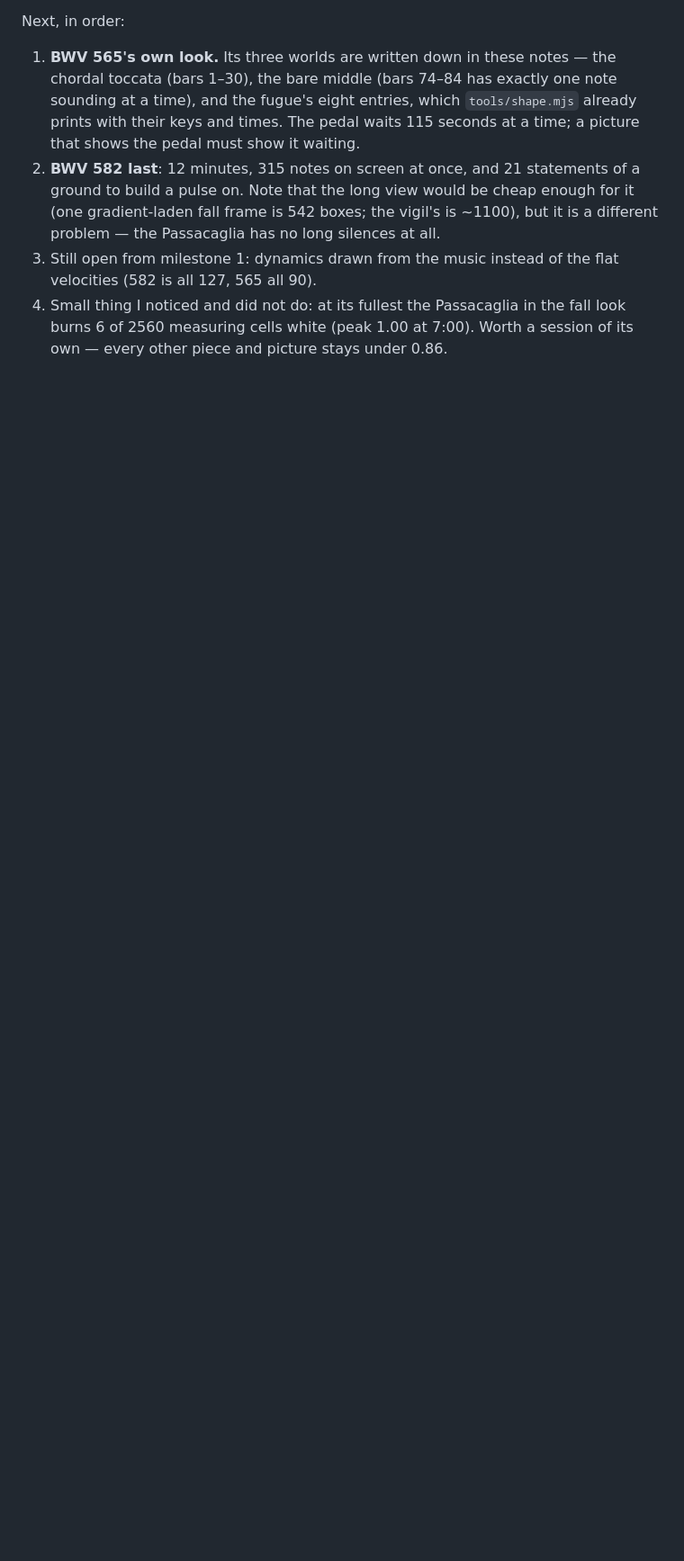
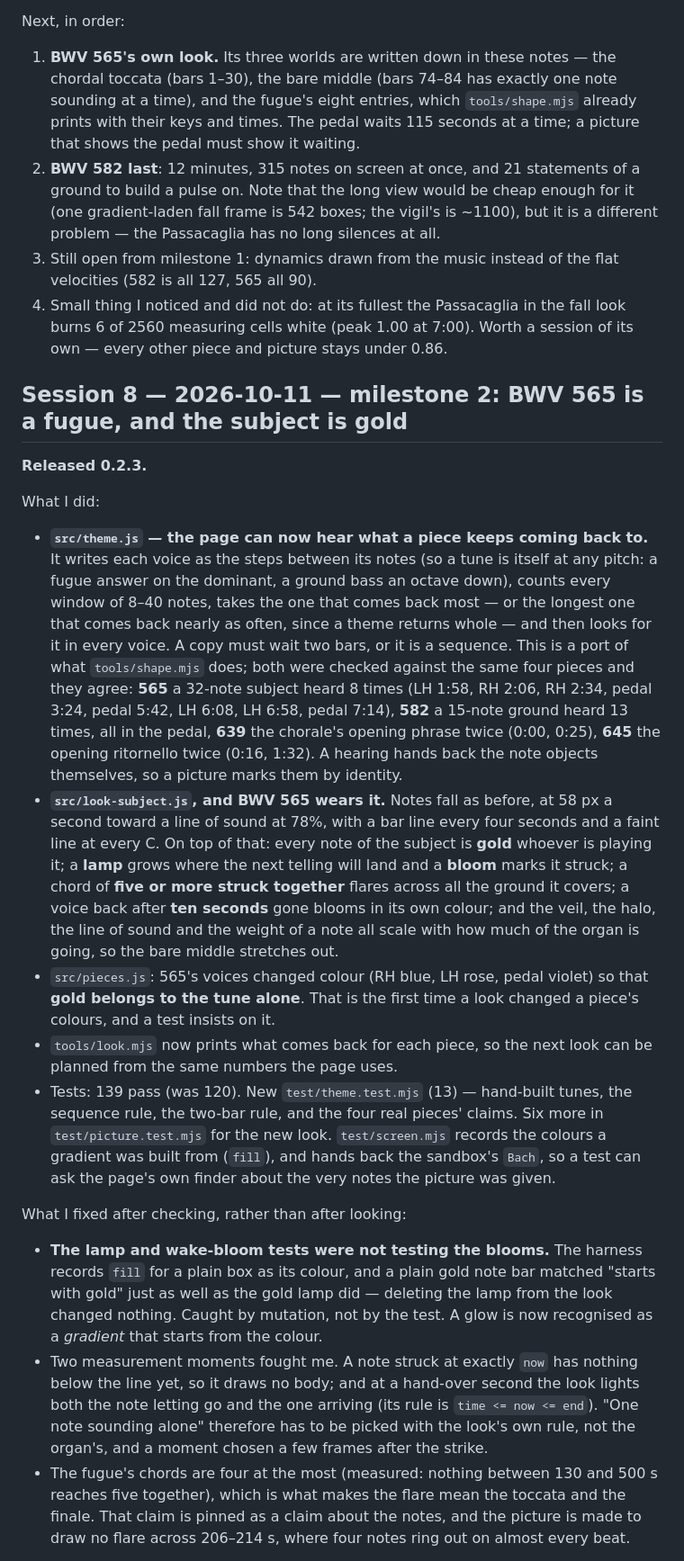
Before and after one commit to EirikBirkeland/bach-qwen3.8flashnext, a Markdown page: NOTES.md, the part around one of its changes. Shown at 90% size. GitHub-like rendering; blank space fills up the shorter version.

Commit message:
Notes on session 8: the page can hear the tune that comes back, and BWV 565 wears it as gold

```diff
--- a/NOTES.md
+++ b/NOTES.md
@@ -635,3 +635,58 @@ Next, in order:
 4. Small thing I noticed and did not do: at its fullest the Passacaglia in the fall
    look burns 6 of 2560 measuring cells white (peak 1.00 at 7:00). Worth a session
    of its own — every other piece and picture stays under 0.86.
+
+## Session 8 — 2026-10-11 — milestone 2: BWV 565 is a fugue, and the subject is gold
+
+**Released 0.2.3.**
+
+What I did:
+
+- **`src/theme.js` — the page can now hear what a piece keeps coming back to.** It
+  writes each voice as the steps between its notes (so a tune is itself at any
+  pitch: a fugue answer on the dominant, a ground bass an octave down), counts every
+  window of 8–40 notes, takes the one that comes back most — or the longest one that
+  comes back nearly as often, since a theme returns whole — and then looks for it in
+  every voice. A copy must wait two bars, or it is a sequence. This is a port of what
+  `tools/shape.mjs` does; both were checked against the same four pieces and they
+  agree: **565** a 32-note subject heard 8 times (LH 1:58, RH 2:06, RH 2:34, pedal
+  3:24, pedal 5:42, LH 6:08, LH 6:58, pedal 7:14), **582** a 15-note ground heard 13
+  times, all in the pedal, **639** the chorale's opening phrase twice (0:00, 0:25),
+  **645** the opening ritornello twice (0:16, 1:32). A hearing hands back the note
+  objects themselves, so a picture marks them by identity.
+- **`src/look-subject.js`, and BWV 565 wears it.** Notes fall as before, at 58 px a
+  second toward a line of sound at 78%, with a bar line every four seconds and a
+  faint line at every C. On top of that: every note of the subject is **gold**
+  whoever is playing it; a **lamp** grows where the next telling will land and a
+  **bloom** marks it struck; a chord of **five or more struck together** flares
+  across all the ground it covers; a voice back after **ten seconds** gone blooms in
+  its own colour; and the veil, the halo, the line of sound and the weight of a note
+  all scale with how much of the organ is going, so the bare middle stretches out.
+- `src/pieces.js`: 565's voices changed colour (RH blue, LH rose, pedal violet) so
+  that **gold belongs to the tune alone**. That is the first time a look changed a
+  piece's colours, and a test insists on it.
+- `tools/look.mjs` now prints what comes back for each piece, so the next look can be
+  planned from the same numbers the page uses.
+- Tests: 139 pass (was 120). New `test/theme.test.mjs` (13) — hand-built tunes, the
+  sequence rule, the two-bar rule, and the four real pieces' claims. Six more in
+  `test/picture.test.mjs` for the new look. `test/screen.mjs` records the colours a
+  gradient was built from (`fill`), and hands back the sandbox's `Bach`, so a test
+  can ask the page's own finder about the very notes the picture was given.
+
+What I fixed after checking, rather than after looking:
+
+- **The lamp and wake-bloom tests were not testing the blooms.** The harness records
+  `fill` for a plain box as its colour, and a plain gold note bar matched
+  "starts with gold" just as well as the gold lamp did — deleting the lamp from the
+  look changed nothing. Caught by mutation, not by the test. A glow is now recognised
+  as a *gradient* that starts from the colour.
+- Two measurement moments fought me. A note struck at exactly `now` has nothing
+  below the line yet, so it draws no body; and at a hand-over second the look lights
+  both the note letting go and the one arriving (its rule is `time <= now <= end`).
+  "One note sounding alone" therefore has to be picked with the look's own rule, not
+  the organ's, and a moment chosen a few frames after the strike.
+- The fugue's chords are four at the most (measured: nothing between 130 and 500 s
+  reaches five together), which is what makes the flare mean the toccata and the
+  finale. That claim is pinned as a claim about the notes, and the picture is made to
+  draw no flare across 206–214 s, where four notes ring out on almost every beat.
+
```
Also changed, not shown: other parts of NOTES.md (+36 -0 lines).
